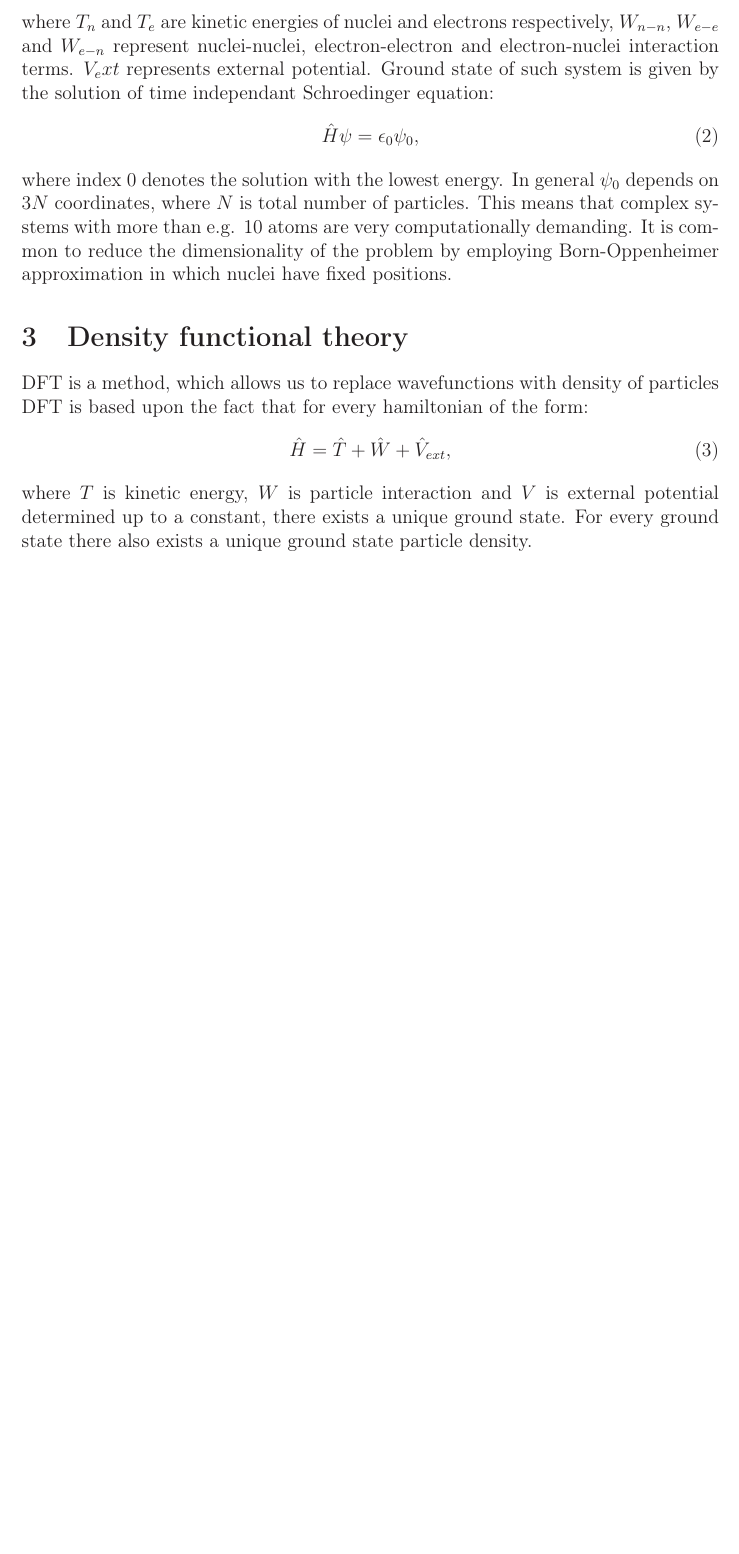
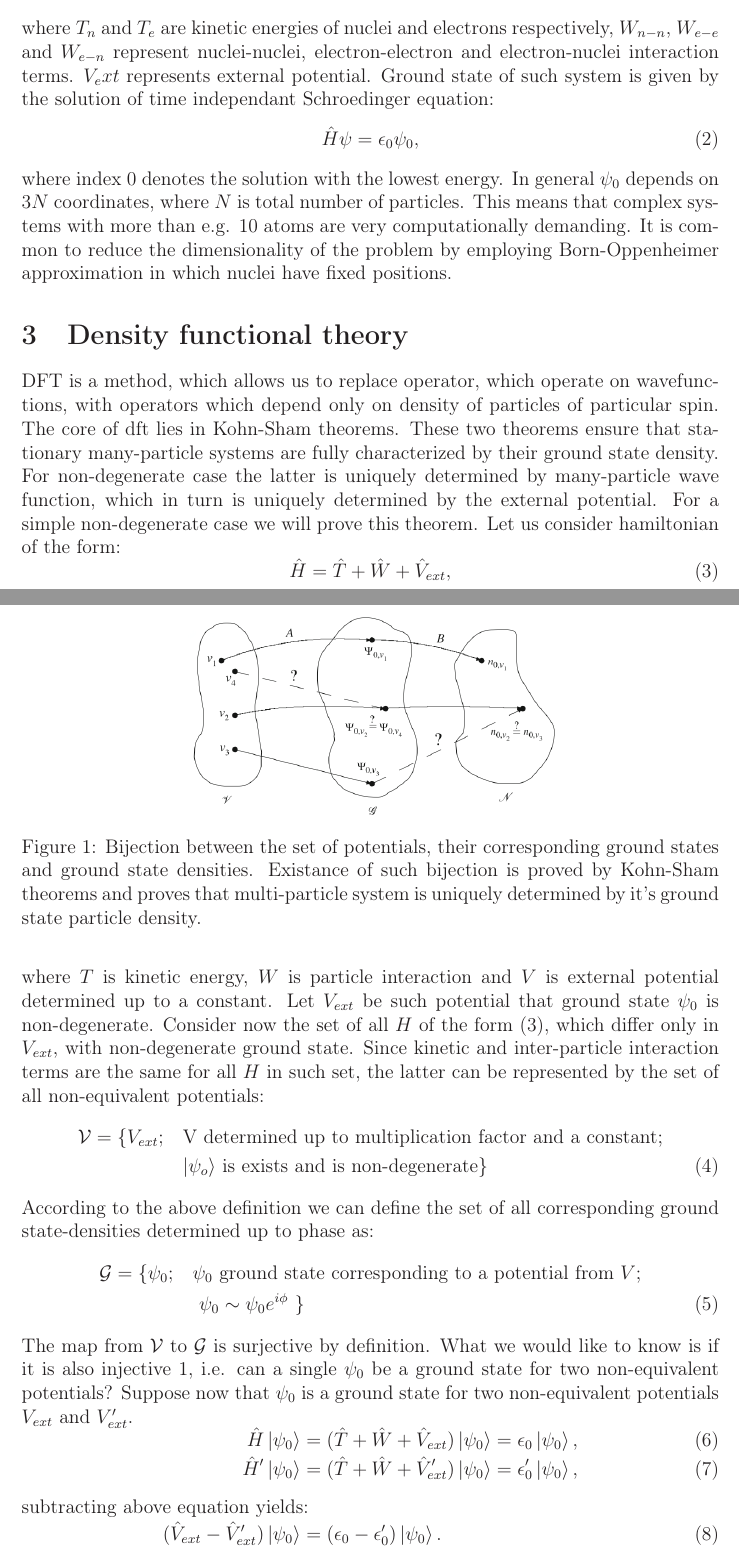
Before and after one commit to JureLapajne/dft_nmr_notes_and_seminar, a LaTeX document (document.tex): part of the page before the commit and two parts of pages 1 and 2 of 2 after it, the two joined at a grey line, cut so that both start at the same text, the shorter picture padded with empty space. Compiled offline with pdfLaTeX.

Commit message:
page 2 finished

```diff
--- a/document.tex
+++ b/document.tex
@@ -9,16 +9,17 @@
 
 \usepackage[tbtags]{amsmath}
 \usepackage[T1]{fontenc}
-\graphicspath{{../slike/}{../slike_vezikel_z_robom/}{/home/jure/sola/magisterij/uporabljene_slike/}
+\graphicspath{{./slike/}{../slike_vezikel_z_robom/}{/home/jure/sola/magisterij/uporabljene_slike/}
 {../eps_pdf/}}
 \DeclareGraphicsExtensions{.eps,.jpeg,.png,.gif,.pdf}
-\usepackage[outdir=../uporabljene_slike/]{epstopdf}
+\usepackage[outdir=./slike/]{epstopdf}
 \epstopdfsetup{
 	suffix=,
 }
 \usepackage[multidot]{grffile}
 
-\usepackage[slovene]{babel}      % slovenski delilni vzorci (!)
+%\usepackage[slovene]{babel}      % slovenski delilni vzorci (!)
+%\usepackage[english]{babel}
 \usepackage[utf8]{inputenc}
 \usepackage{makeidx}
 \usepackage{enumerate}
@@ -46,6 +47,7 @@
 \usepackage[pdfa]{hyperref}
 \usepackage[x-1a]{pdfx}
 \usepackage{pdfpages}
+\usepackage{breqn}
 
 
 \DeclareMathOperator{\arcsinh}{arcsinh}
@@ -98,9 +100,53 @@ where $T_n$ and $T_e$ are kinetic energies of nuclei and electrons respectively,
 where index $0$ denotes the solution with the lowest energy. In general $\psi_0$ depends on $3N$ coordinates, where $N$ is total number of particles. This means that complex systems with more than e.g. 10 atoms are very computationally demanding. It is common to reduce the dimensionality of the problem by employing Born-Oppenheimer approximation in which nuclei have fixed positions.
 
 \section{Density functional theory}
-DFT is a method, which allows us to replace wavefunctions with density of particles
-DFT is based upon the fact that for every hamiltonian of the form:
-\begin{equation}
+DFT is a method, which allows us to replace operator, which operate on
+wavefunctions, with operators which depend only on density of particles of
+particular spin. The core of dft lies in Kohn-Sham theorems. These two theorems
+ensure that stationary many-particle systems are fully characterized by their
+ground state density. For non-degenerate case the latter is uniquely determined
+by many-particle wave function, which in turn is uniquely determined by the
+external potential. For a simple non-degenerate case we will prove this theorem. Let us consider hamiltonian of the form:
+\begin{equation} \label{ks_hamiltonian}
 \hat H = \hat T + \hat W + \hat V_{ext},
 \end{equation}
-where $T$ is kinetic energy, $W$ is particle interaction and $V$ is external potential determined up to a constant, there exists a unique ground state. For every ground state there also exists a unique ground state particle density.
+where $T$ is kinetic energy, $W$ is particle interaction and $V$ is external
+potential determined up to a constant. Let $V_{ext}$ be such potential that
+ground state $\psi_0$ is non-degenerate. Consider now the set of all $H$ of the
+form (\ref{ks_hamiltonian}), which
+differ only in $V_{ext}$, with non-degenerate ground state. Since kinetic and
+inter-particle interaction terms are the same for all $H$ in such set, the latter
+can be represented by the set of all non-equivalent potentials:
+\begin{equation}
+  \begin{split}
+    \mathcal{V} = \{V_{ext};\quad &\textrm{V determined up to multiplication factor and a constant;}\\
+    & \textrm{$\ket{\psi_o}$ is exists and is non-degenerate}\}
+    \end{split}
+ \end{equation}
+According to the above definition we can define the set of all corresponding
+ground state-densities determined up to phase as:
+\begin{equation}
+  \begin{split}
+    \mathcal{G} = \{\psi_0; \quad &\textrm{$\psi_0$ ground state corresponding to a potential from $V$;}\\
+&\textrm{ $\psi_0\sim\psi_0e^{i\phi}$   }
+    \}
+    \end{split}
+  \end{equation}
+The map from $\mathcal{V}$ to $\mathcal{G}$ is surjective by definition. What we
+would like to know is if it is also injective  \ref{bijection}, i.e. can a single $\psi_0$ be a
+ground state for two non-equivalent potentials? Suppose now that $\psi_0$ is a
+ground state for two non-equivalent potentials $V_{ext}$ and $V'_{ext}$.
+\begin{dgroup*}
+\begin{dmath}
+ \hat H\ket{\psi_0} =(\hat T + \hat W + \hat V_{ext}) \ket{\psi_0}\hiderel{=}\epsilon_0\ket{\psi_0}
+\end{dmath},
+\begin{dmath}
+ \hat H'\ket{\psi_0} =(\hat T + \hat W + \hat V'_{ext}) \ket{\psi_0}\hiderel{=}\epsilon'_0\ket{\psi_0}
+\end{dmath},
+\begin{dsuspend}
+subtracting above equation yields:
+\end{dsuspend}
+\begin{dmath}
+(\hat V_{ext} - \hat V'_{ext})\ket{\psi_0}=(\epsilon_0-\epsilon'_0)\ket{\psi_0}
+\end{dmath}.
+\begin{dsuspend}
@@ -107 +159,14 @@ where $T$ is kinetic energy, $W$ is particle interaction and $V$ is external pot
+\end{dgroup*}
+which is contradiction, since our
+
+\begin{figure}
+  \centering
+  \includegraphics[width=0.55\textwidth]{bijekcija_med_v_psi_n.png}
+  \caption{Bijection between the set of potentials, their corresponding ground
+    states and ground state densities. Existance of such bijection is proved by
+    Kohn-Sham theorems and proves that multi-particle system is
+    uniquely determined by it's ground state particle density.}
+  \label{bijection}
+  \end{figure}
+
 \end{document}
```
Also changed, not shown: document.pdf, slike/bijekcija_med_v_psi_n.png (added), document.tex (6 more changed lines), 5 other files.
